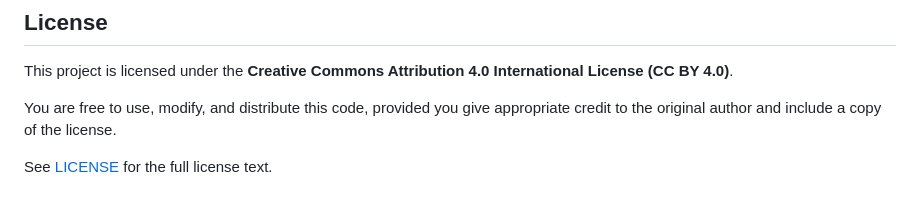
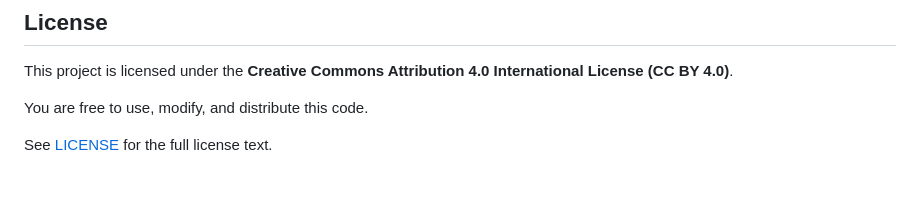
Before and after one commit to mschlae/KI-EvoRL, a Markdown page: README.md, the part around the change. Rendered like a GitHub page.

Commit message:
Update license terms in README
Removed the requirement to give appropriate credit to the original author.

```diff
--- a/README.md
+++ b/README.md
@@ -98,6 +98,6 @@ The dashboard is compiled as a string in `src/DashboardHtml.cpp` so the executab
 
 This project is licensed under the **Creative Commons Attribution 4.0 International License (CC BY 4.0)**.
 
-You are free to use, modify, and distribute this code, provided you give appropriate credit to the original author and include a copy of the license.
+You are free to use, modify, and distribute this code.
 
 See [LICENSE](LICENSE) for the full license text.
```
